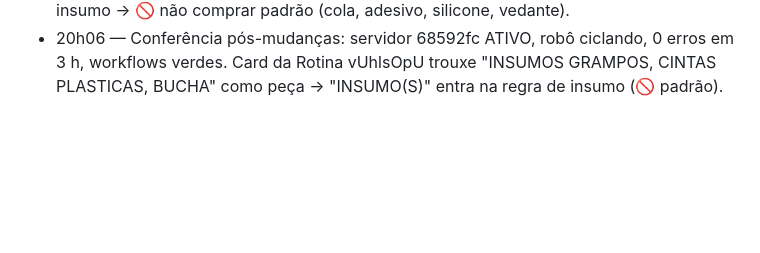
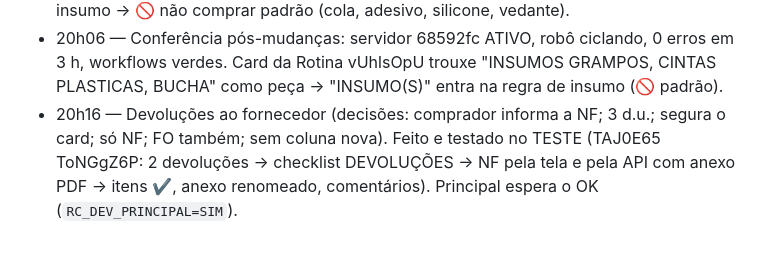
Before and after one commit to timweslley/unity-trello-compra-peca, a Markdown page: docs/SESSOES.md, the part around the change. GitHub-like rendering; blank space fills up the shorter version.

Commit message:
docs: devoluções ao fornecedor (espec, handoff, comentários, diário)
Co-Authored-By: Claude Fable 5.1 <noreply@anthropic.com>
Claude-Session: https://claude.ai/code/session_01Y4tyLcET1od5jWa86cF21v

```diff
--- a/docs/SESSOES.md
+++ b/docs/SESSOES.md
@@ -261,3 +261,6 @@ da outra, deixar um recado aqui e no commit.
   silicone, vedante).
 - 20h06 — Conferência pós-mudanças: servidor 68592fc ATIVO, robô ciclando, 0 erros em 3 h, workflows verdes. Card da Rotina vUhlsOpU
   trouxe "INSUMOS GRAMPOS, CINTAS PLASTICAS, BUCHA" como peça → "INSUMO(S)" entra na regra de insumo (🚫 padrão).
+- 20h16 — Devoluções ao fornecedor (decisões: comprador informa a NF; 3 d.u.; segura o card; só NF; FO também; sem coluna nova).
+  Feito e testado no TESTE (TAJ0E65 ToNGgZ6P: 2 devoluções → checklist DEVOLUÇÕES → NF pela tela e pela API com anexo PDF →
+  itens ✔, anexo renomeado, comentários). Principal espera o OK (`RC_DEV_PRINCIPAL=SIM`).
```
Also changed, not shown: docs/COMENTARIOS-ROBO.md (+2 -0 lines), docs/HANDOFF-UNITYOS.md (+1 -0 lines).
